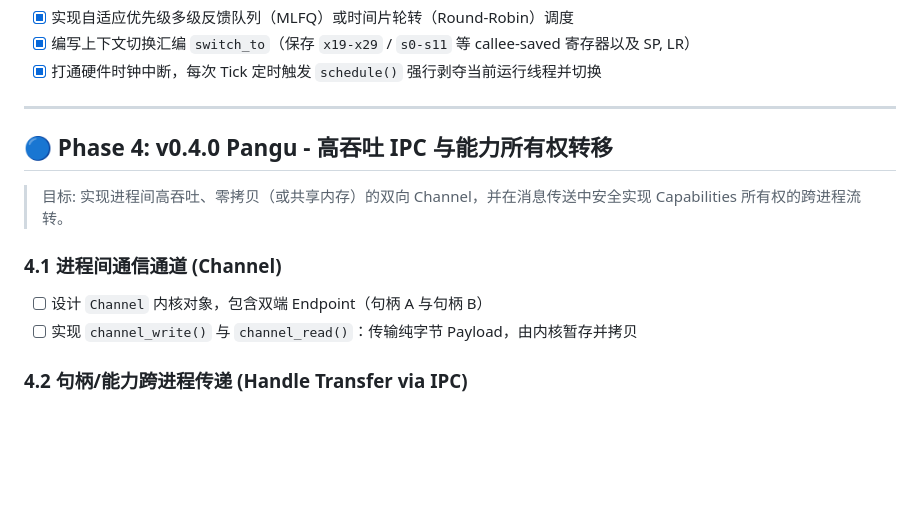
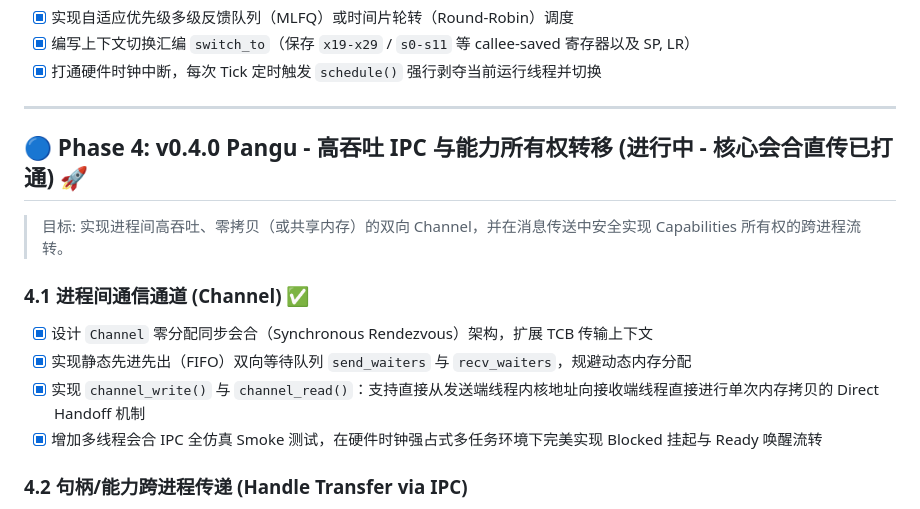
Before and after one commit to hnx-project/capsule-os, a Markdown page: TODO.md, the part around the change. Rendered like a GitHub page; blank space fills up the shorter version.

Commit message:
feat: complete Step 4.1 Rendezvous IPC and update TODO

```diff
--- a/TODO.md
+++ b/TODO.md
@@ -88,13 +88,15 @@
 
 ---
 
-## 🔵 Phase 4: v0.4.0 Pangu - 高吞吐 IPC 与能力所有权转移
+## 🔵 Phase 4: v0.4.0 Pangu - 高吞吐 IPC 与能力所有权转移 (进行中 - 核心会合直传已打通) 🚀
 
 > 目标: 实现进程间高吞吐、零拷贝（或共享内存）的双向 Channel，并在消息传送中安全实现 Capabilities 所有权的跨进程流转。
 
-### 4.1 进程间通信通道 (Channel)
-- [ ] 设计 `Channel` 内核对象，包含双端 Endpoint（句柄 A 与句柄 B）
-- [ ] 实现 `channel_write()` 与 `channel_read()`：传输纯字节 Payload，由内核暂存并拷贝
+### 4.1 进程间通信通道 (Channel) ✅
+- [x] 设计 `Channel` 零分配同步会合（Synchronous Rendezvous）架构，扩展 TCB 传输上下文
+- [x] 实现静态先进先出（FIFO）双向等待队列 `send_waiters` 与 `recv_waiters`，规避动态内存分配
+- [x] 实现 `channel_write()` 与 `channel_read()`：支持直接从发送端线程内核地址向接收端线程直接进行单次内存拷贝的 Direct Handoff 机制
+- [x] 增加多线程会合 IPC 全仿真 Smoke 测试，在硬件时钟强占式多任务环境下完美实现 Blocked 挂起与 Ready 唤醒流转
 
 ### 4.2 句柄/能力跨进程传递 (Handle Transfer via IPC)
 - [ ] 实现消息中携带 Handles：一个进程可以通过向 Channel 写入 Handle，将 VMO、VMAR、或另一个 Channel 端点的所有权安全赠予/复制给接收进程
```
